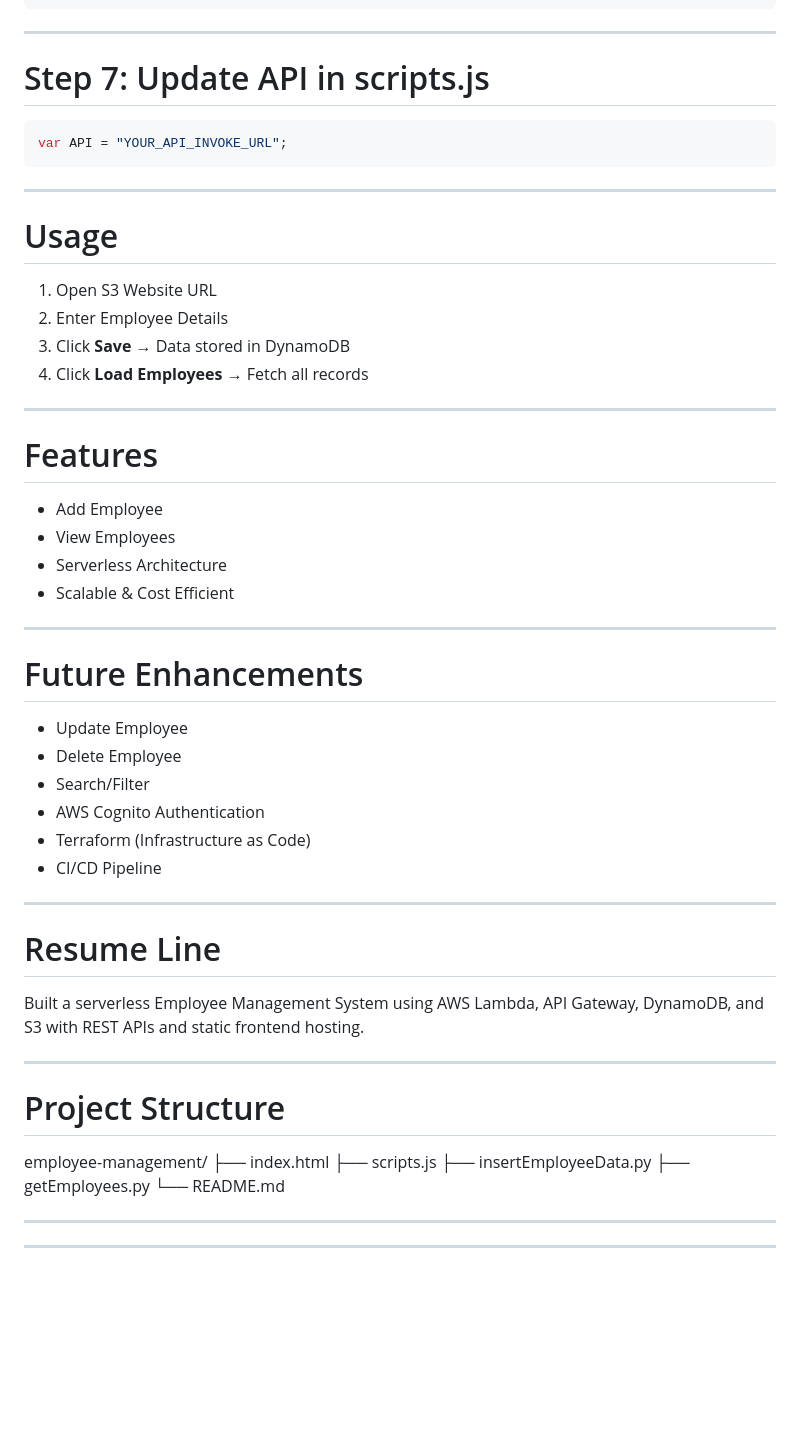
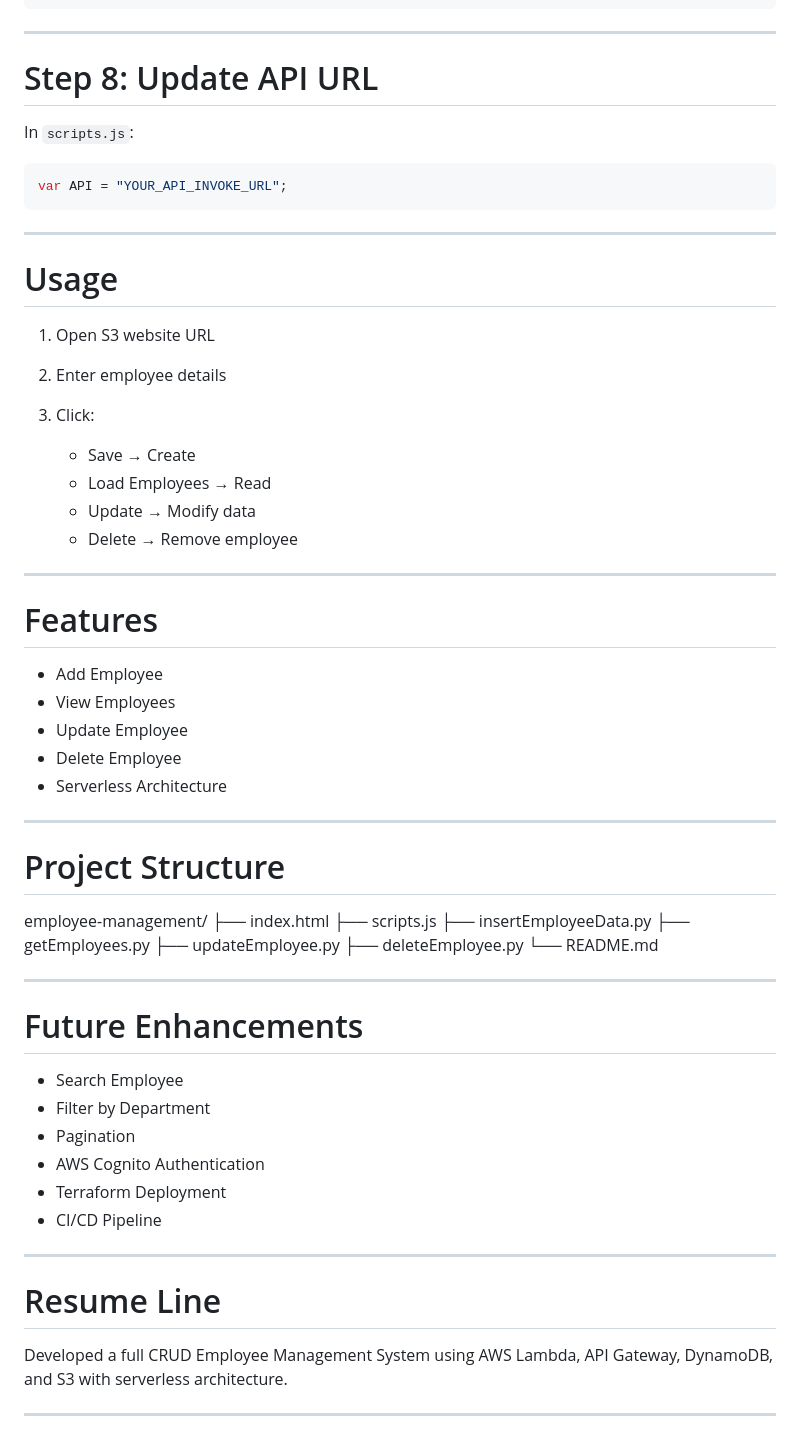
Before and after one commit to SauravBagade/Employee-Management-System-Serverless-, a Markdown page: README.md, the part around one of its changes. GitHub-like rendering; blank space fills up the shorter version.

````diff
--- a/README.md
+++ b/README.md
@@ -197,7 +209,9 @@ Replace `<bucket-name>`:
 
 ---
 
-#  Step 7: Update API in scripts.js
+#  Step 8: Update API URL
+
+In `scripts.js`:
 
 ```javascript
 var API = "YOUR_API_INVOKE_URL";
@@ -207,10 +221,14 @@ var API = "YOUR_API_INVOKE_URL";
 
 #  Usage
 
-1. Open S3 Website URL
-2. Enter Employee Details
-3. Click **Save** → Data stored in DynamoDB
-4. Click **Load Employees** → Fetch all records
+1. Open S3 website URL
+2. Enter employee details
+3. Click:
+
+   * Save → Create
+   * Load Employees → Read
+   * Update → Modify data
+   * Delete → Remove employee
 
 ---
 
@@ -218,25 +236,9 @@ var API = "YOUR_API_INVOKE_URL";
 
 * Add Employee
 * View Employees
-* Serverless Architecture
-* Scalable & Cost Efficient
-
----
-
-#  Future Enhancements
-
 * Update Employee
 * Delete Employee
-* Search/Filter
-* AWS Cognito Authentication
-* Terraform (Infrastructure as Code)
-* CI/CD Pipeline
-
----
-
-#  Resume Line
-
-Built a serverless Employee Management System using AWS Lambda, API Gateway, DynamoDB, and S3 with REST APIs and static frontend hosting.
+* Serverless Architecture
 
 ---
 
@@ -247,8 +249,25 @@ employee-management/
 ├── scripts.js
 ├── insertEmployeeData.py
 ├── getEmployees.py
+├── updateEmployee.py
+├── deleteEmployee.py
 └── README.md
 
 ---
 
+#  Future Enhancements
+
+* Search Employee
+* Filter by Department
+* Pagination
+* AWS Cognito Authentication
+* Terraform Deployment
+* CI/CD Pipeline
+
 ---
+
+#  Resume Line
+
+Developed a full CRUD Employee Management System using AWS Lambda, API Gateway, DynamoDB, and S3 with serverless architecture.
+
+---
````
Also changed, not shown: other parts of README.md (+77 -65 lines).
